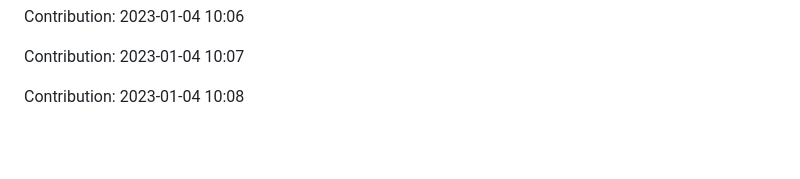
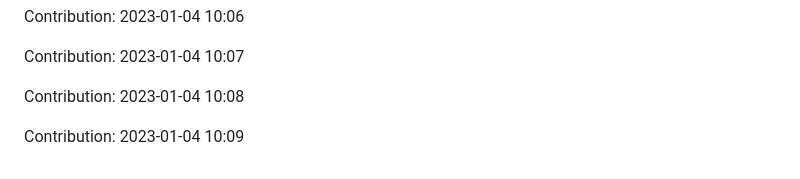
Before and after one commit to ronaldtech051/React-design, a Markdown page: README.md, the part around the change. GitHub-like rendering; blank space fills up the shorter version.

Commit message:
"Contribution: 2023-01-04 10:09"

```diff
--- a/README.md
+++ b/README.md
@@ -437,3 +437,5 @@ Contribution: 2023-01-04 10:06
 Contribution: 2023-01-04 10:07
 
 Contribution: 2023-01-04 10:08
+
+Contribution: 2023-01-04 10:09
```
